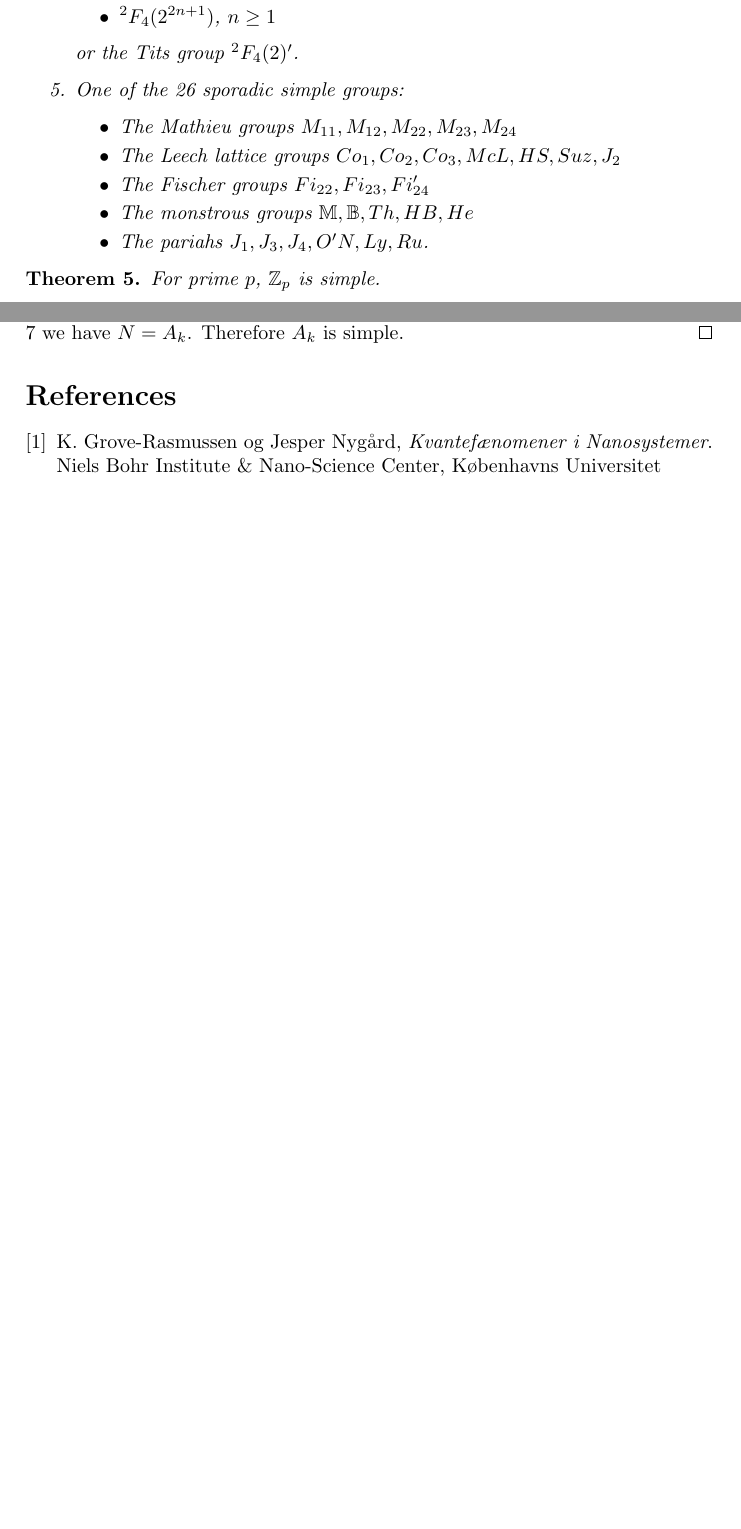
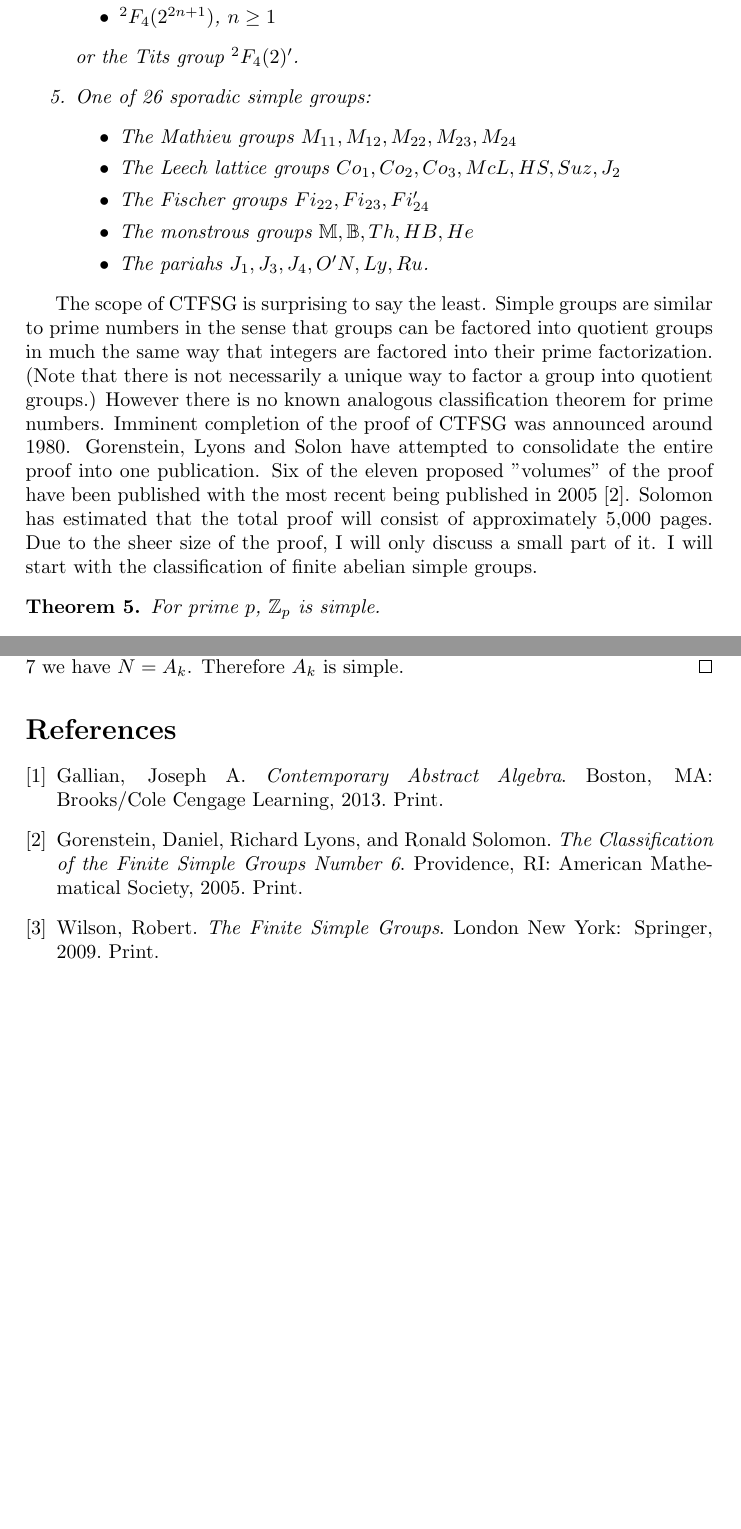
Before and after one commit to aj-michael/finite-simple-groups, a LaTeX document (finite-simple-groups.tex): two parts of pages 3 and 5 of 5 before the commit and two parts of pages 3 and 6 of 6 after it, joined at a grey line, cut so that both start at the same text, the shorter picture padded with empty space. Compiled offline with pdfLaTeX.

Commit message:
Added more proofs.

```diff
--- a/finite-simple-groups.tex
+++ b/finite-simple-groups.tex
@@ -106,7 +106,7 @@ The following groups are simple and every finite simple group is isomorphic to o
 	\end{itemize}
 	or the Tits group ${}^2F_4(2)'$.
 	\item
-	One of the 26 sporadic simple groups:
+	One of 26 sporadic simple groups:
 	\begin{itemize}
 		\item
 		The Mathieu groups $M_{11}, M_{12}, M_{22}, M_{23}, M_{24}$
@@ -122,6 +122,10 @@ The following groups are simple and every finite simple group is isomorphic to o
 \end{enumerate}
 \end{theorem}
 
+The scope of CTFSG is surprising to say the least. Simple groups are similar to prime numbers in the sense that groups can be factored into quotient groups in much the same way that integers are factored into their prime factorization. (Note that there is not necessarily a unique way to factor a group into quotient groups.) However there is no known analogous classification theorem for prime numbers. Imminent completion of the proof of CTFSG was announced around 1980. Gorenstein, Lyons and Solon have attempted to consolidate the entire proof into one publication. Six of the eleven proposed "volumes" of the proof have been published with the most recent being published in 2005 \cite{number6}. Solomon has estimated that the total proof will consist of approximately 5,000 pages. Due to the sheer size of the proof, I will only discuss a small part of it. I will start with the classification of finite abelian simple groups.
+
+
+
 \begin{theorem}For prime $p$, $\mathbb{Z}_p$ is simple.
 \end{theorem}
 \begin{proof}
@@ -218,14 +224,17 @@ By induction on $n$. \\
 Base case: $n = 5$. Proved as Theorem \ref{a5theorem}. \\
 Induction hypothesis: Suppose $A_{k-1}$ is simple for $k \ge 6$. \\
 Now consider $A_k$. Suppose $A_k$ has a nontrivial normal subgroup $N \triangleleft A_k$ and there exists $\sigma \in N$, $\sigma \ne ()$. By Lemma \ref{fixedpointlemma}, there exists $\sigma' \in A_k$ conjugate to $\sigma$ and $i \in \{1, ..., k\}$ such that $\sigma \ne \sigma'$ and $\sigma(i) = \sigma'(i)$. This implies that $\sigma^{-1} \sigma' \ne ()$. Since $N$ is normal, $\sigma' \in N$ and $N$ is closed so $\sigma^{-1} \sigma' \in N$. By multiplication by inverse on the left of $\sigma(i) = \sigma'(i)$, $(\sigma^{-1} \sigma')(i) = i$. Now let $H_i = \{s \in A_k\ |\ s(i) = i\} \le A_k$. Then $H_i \cong A_{k-1}$. By the induction hypothesis, $H_i$ is simple. So $\sigma^{-1} \sigma' \in H_i \cap N$. Since $H_i$ and $N$ are both normal subgroups of $A_k$, $H_i \cap N \triangleleft G$. $\sigma^{-1} \sigma' \in H_i \cap N$ and $H_i$ is simple so $H_i \cap N = H_i$. Thus $H_i \subseteq N$. Since $H_i \cong A_{k-1}$ and $k \ge 6$, $A_{k-1}$ contains a 3-cycle so $H$ contains a 3-cycle. Therefore $N$ contains a 3-cycle, $c_1 \in N$. Let $c_2 \in A_k$ be another 3-cycle. Then by Theorem \ref{conjugatetheorem} there exists $s \in A_k$ such that $s c_1 s^{-1} = c_2$. Then since $N$ is normal, $c_2 \in N$. So $N$ contains all 3-cycles in $A_k$. Then by Theorem \ref{generatethm} we have $N=A_k$. Therefore $A_k$ is simple.
-% TODO: Finish this proof
 \end{proof}
 
+% TODO: Insert conclusion
+
 \begin{thebibliography}{9}
-\bibitem{nano3}
-  K. Grove-Rasmussen og Jesper Nygård,
-  \emph{Kvantefænomener i Nanosystemer}.
-  Niels Bohr Institute \& Nano-Science Center, Københavns Universitet
+\bibitem{gallian}
+  Gallian, Joseph A. \emph{Contemporary Abstract Algebra}. Boston, MA: Brooks/Cole Cengage Learning, 2013. Print.
+\bibitem{number6}
+  Gorenstein, Daniel, Richard Lyons, and Ronald Solomon. \emph{The Classification of the Finite Simple Groups Number 6}. Providence, RI: American Mathematical Society, 2005. Print.
+\bibitem{wilson}
+  Wilson, Robert. \emph{The Finite Simple Groups}. London New York: Springer, 2009. Print.
 
 \end{thebibliography}
 \end{document}
```
Also changed, not shown: finite-simple-groups.tex (8 more changed lines).
